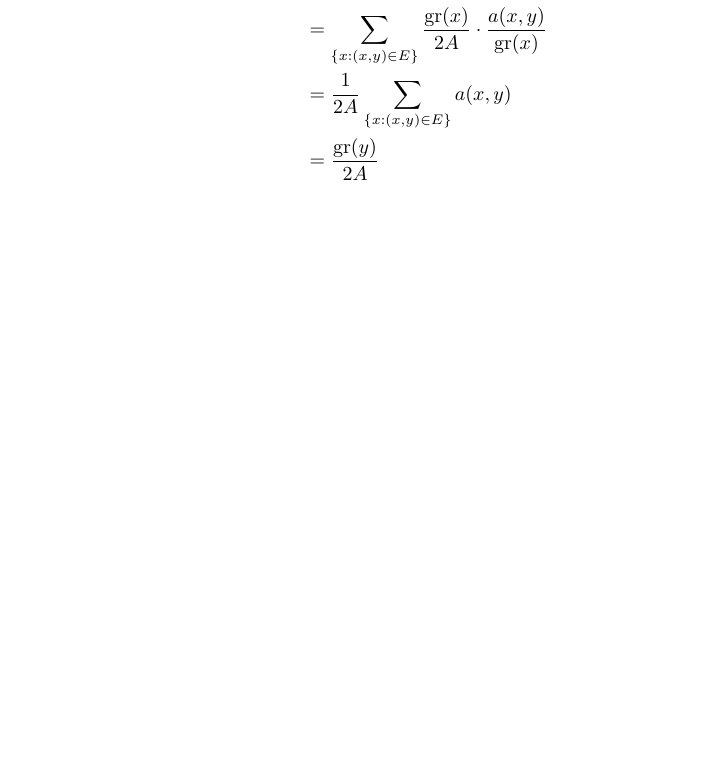
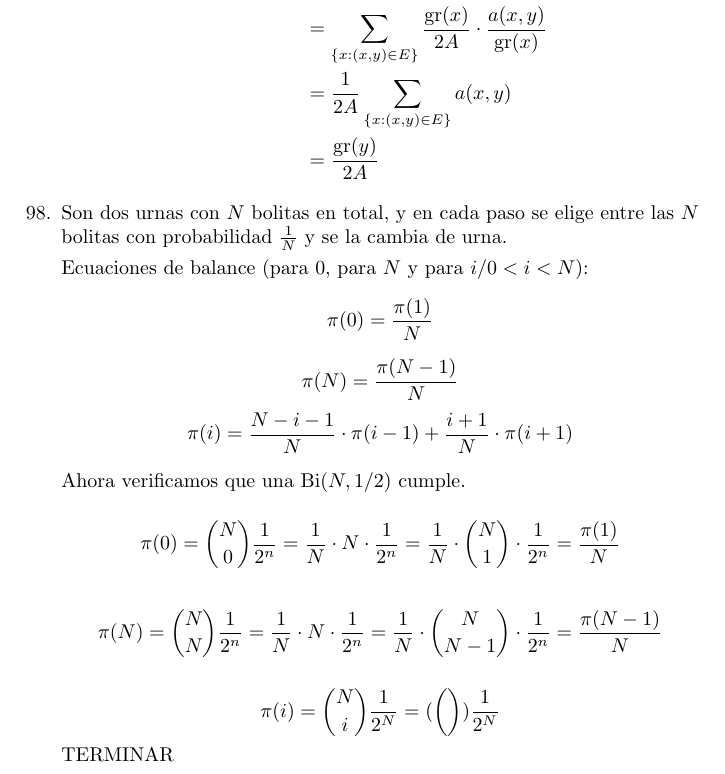
Before and after one commit to TobiasCarreira/probaC-final-2017, a LaTeX document (respuestas-final.tex, which reads src/13-cadenas-de-markov.tex): part of page 31 of 32, cut so that both start at the same text, the shorter picture padded with empty space. Compiled offline with pdfLaTeX.

Commit message:
Inicio del ejercicio 98.

```diff
--- a/src/13-cadenas-de-markov.tex
+++ b/src/13-cadenas-de-markov.tex
@@ -60,4 +60,23 @@
 							& = \frac{1}{2A}\sum_{\{x:(x,y) \in E\}} a(x,y)											\\
 							& = \frac{\text{gr}(y)}{2A}
 		\end{align*}
+
+	\item
+		Son dos urnas con $N$ bolitas en total, y en cada paso se elige entre las $N$ bolitas con probabilidad $\frac{1}{N}$ y se la cambia de urna.
+
+		Ecuaciones de balance (para $0$, para $N$ y para $i/0<i<N$):
+		$$\pi(0) = \frac{\pi(1)}{N}$$
+		$$\pi(N) = \frac{\pi(N-1)}{N}$$
+		$$\pi(i) = \frac{N-i-1}{N}\cdot \pi(i-1) + \frac{i+1}{N}\cdot \pi(i+1)$$
+
+		Ahora verificamos que una $\text{Bi}(N, 1/2)$ cumple.
+
+		$$\pi(0) = \binom{N}{0} \frac{1}{2^n} = \frac{1}{N}\cdot N \cdot \frac{1}{2^n} =
+						\frac{1}{N}\cdot \binom{N}{1} \cdot \frac{1}{2^n} = \frac{\pi(1)}{N}$$
+
+		$$\pi(N) = \binom{N}{N} \frac{1}{2^n} = \frac{1}{N}\cdot N \cdot \frac{1}{2^n} =
+						\frac{1}{N}\cdot \binom{N}{N-1} \cdot \frac{1}{2^n} = \frac{\pi(N-1)}{N}$$
+
+		$$\pi(i) = \binom{N}{i} \frac{1}{2^N} = (\binom{}{}) \frac{1}{2^N}$$
+		TERMINAR
 \end{enumerate}
```
